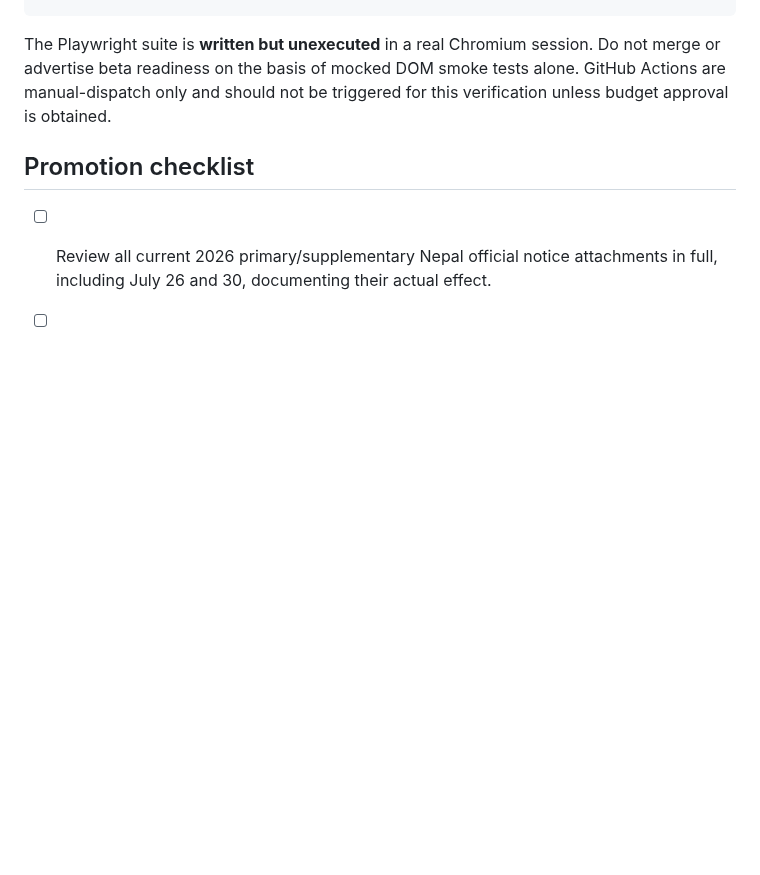
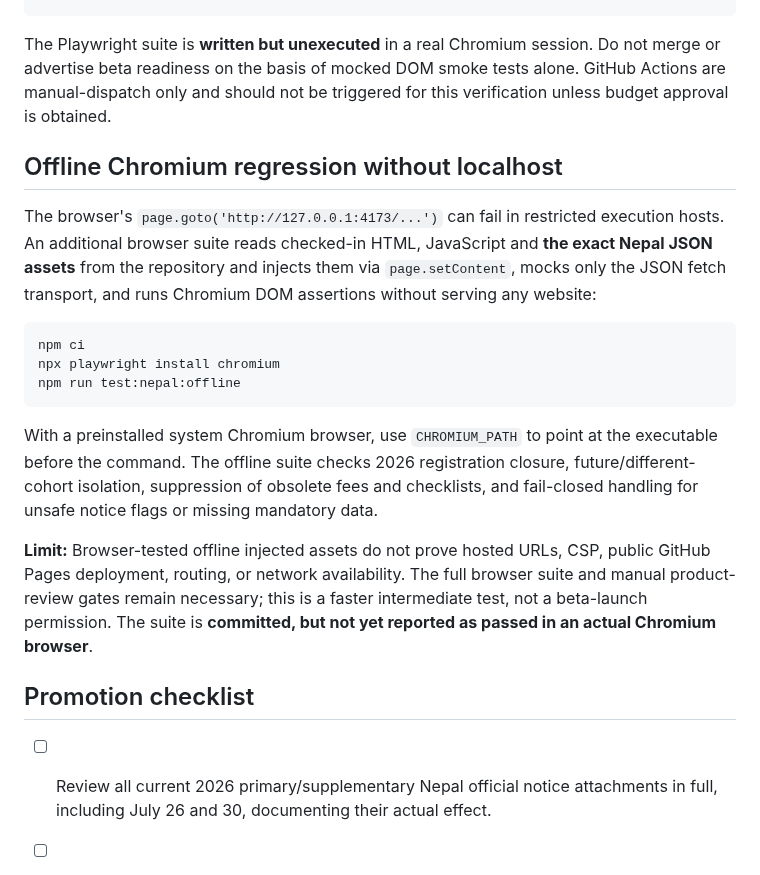
Before and after one commit to modernsnc2022-ai/Korea-Employment-Passport, a Markdown page: research/NEPAL_2026_BETA_READINESS.md, the part around the change. GitHub-like rendering; blank space fills up the shorter version.

Commit message:
docs(nepal): explain offline Chromium test and its coverage limits

````diff
--- a/research/NEPAL_2026_BETA_READINESS.md
+++ b/research/NEPAL_2026_BETA_READINESS.md
@@ -40,6 +40,30 @@ npx playwright test tests/nepal-journey.spec.js
 
 The Playwright suite is **written but unexecuted** in a real Chromium session. Do not merge or advertise beta readiness on the basis of mocked DOM smoke tests alone. GitHub Actions are manual-dispatch only and should not be triggered for this verification unless budget approval is obtained.
 
+## Offline Chromium regression without localhost
+
+The browser's `page.goto('http://127.0.0.1:4173/...')` can fail in restricted execution hosts.
+An additional browser suite reads checked-in HTML, JavaScript and **the exact Nepal JSON
+assets** from the repository and injects them via `page.setContent`, mocks only the
+JSON fetch transport, and runs Chromium DOM assertions without serving any website:
+
+```sh
+npm ci
+npx playwright install chromium
+npm run test:nepal:offline
+```
+
+With a preinstalled system Chromium browser, use `CHROMIUM_PATH` to point at
+the executable before the command. The offline suite checks 2026 registration closure,
+future/different-cohort isolation, suppression of obsolete fees and checklists,
+and fail-closed handling for unsafe notice flags or missing mandatory data.
+
+**Limit:** Browser-tested offline injected assets do not prove hosted URLs, CSP, public
+GitHub Pages deployment, routing, or network availability. The full browser
+suite and manual product-review gates remain necessary; this is a faster intermediate test,
+not a beta-launch permission. The suite is **committed, but not yet reported as passed
+in an actual Chromium browser**.
+
 ## Promotion checklist
 
 - [ ] Review all current 2026 primary/supplementary Nepal official notice attachments in full, including July 26 and 30, documenting their actual effect.
````
